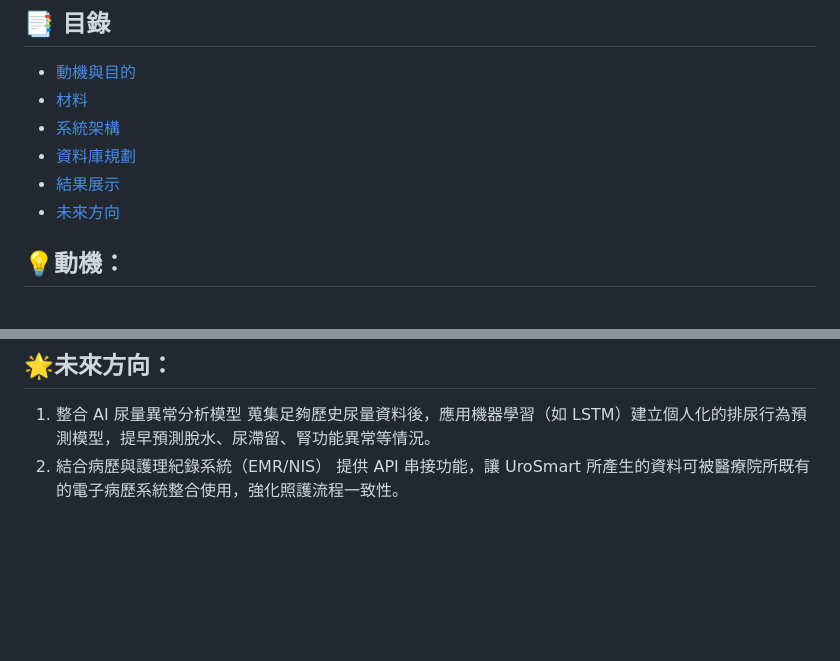
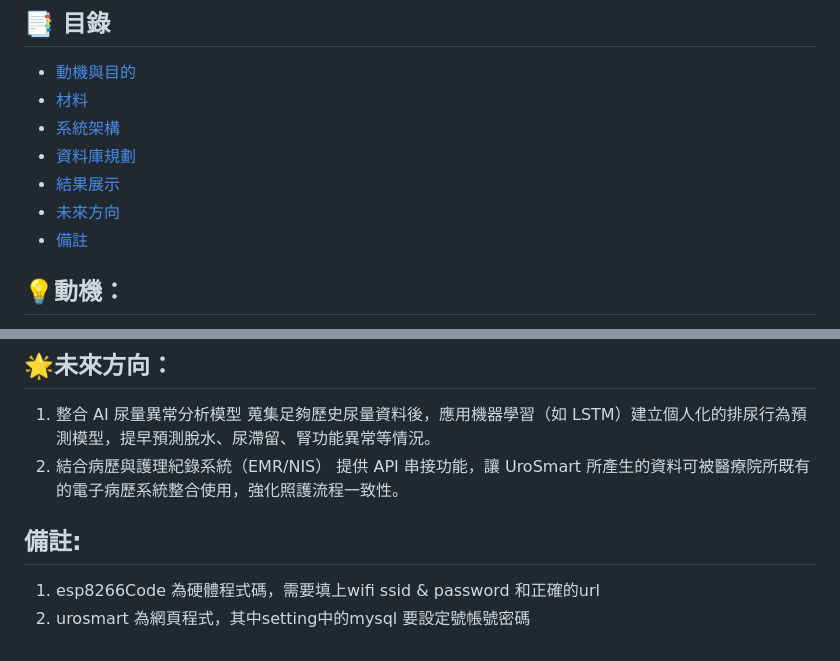
Before and after one commit to usertracychen/Urosmart, a Markdown page: README.md, 2 parts joined by grey strips. Rendered like a GitHub page; blank space fills up the shorter version.

```diff
--- a/README.md
+++ b/README.md
@@ -16,6 +16,7 @@
 - [資料庫規劃](#資料庫規劃)
 - [結果展示](#結果展示)
 - [未來方向](#未來方向)
+- [備註](#備註)
 
 
 ## 💡動機：
@@ -135,3 +136,7 @@
 蒐集足夠歷史尿量資料後，應用機器學習（如 LSTM）建立個人化的排尿行為預測模型，提早預測脫水、尿滯留、腎功能異常等情況。
 2.	結合病歷與護理紀錄系統（EMR/NIS）
 提供 API 串接功能，讓 UroSmart 所產生的資料可被醫療院所既有的電子病歷系統整合使用，強化照護流程一致性。
+
+## 備註:
+1. esp8266Code 為硬體程式碼，需要填上wifi ssid & password 和正確的url
+2. urosmart 為網頁程式，其中setting中的mysql 要設定號帳號密碼
```
